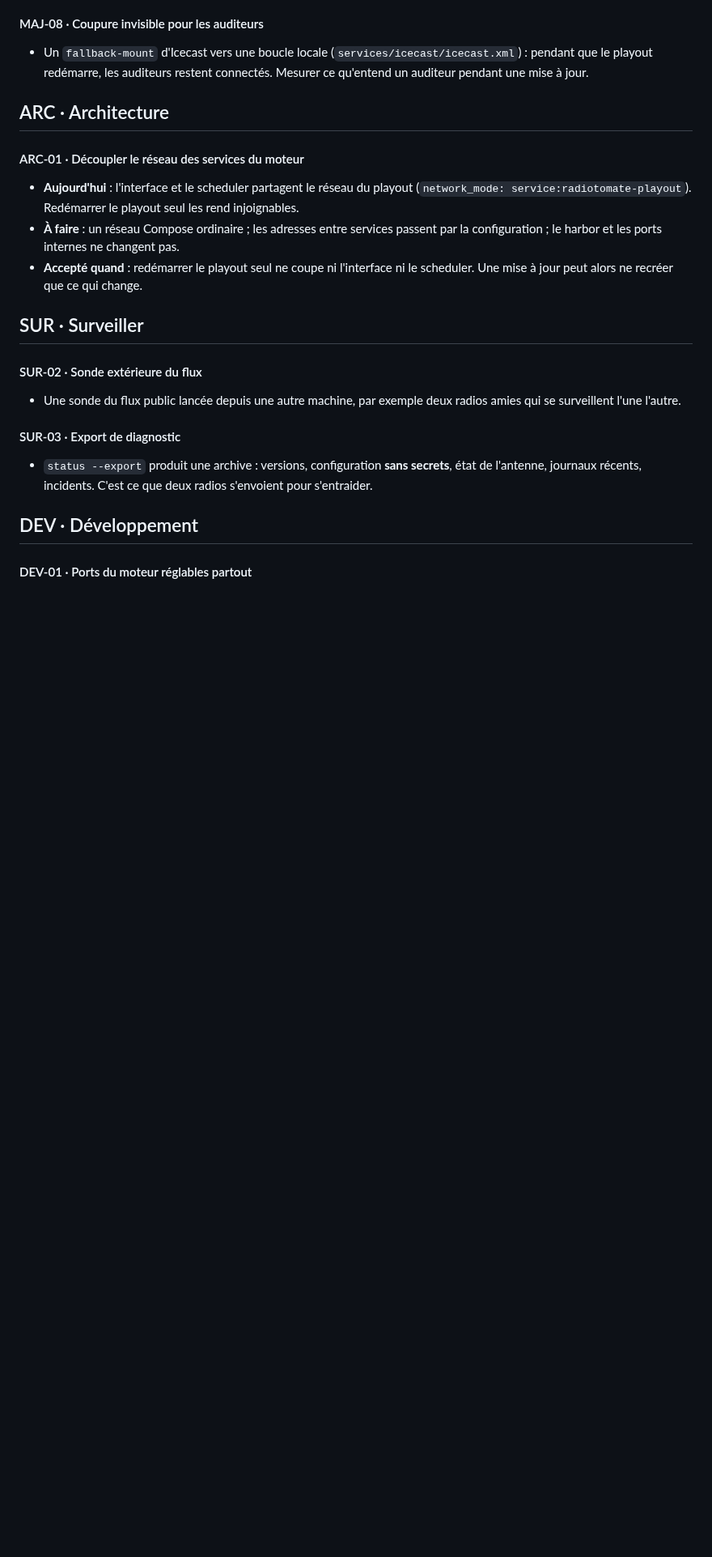
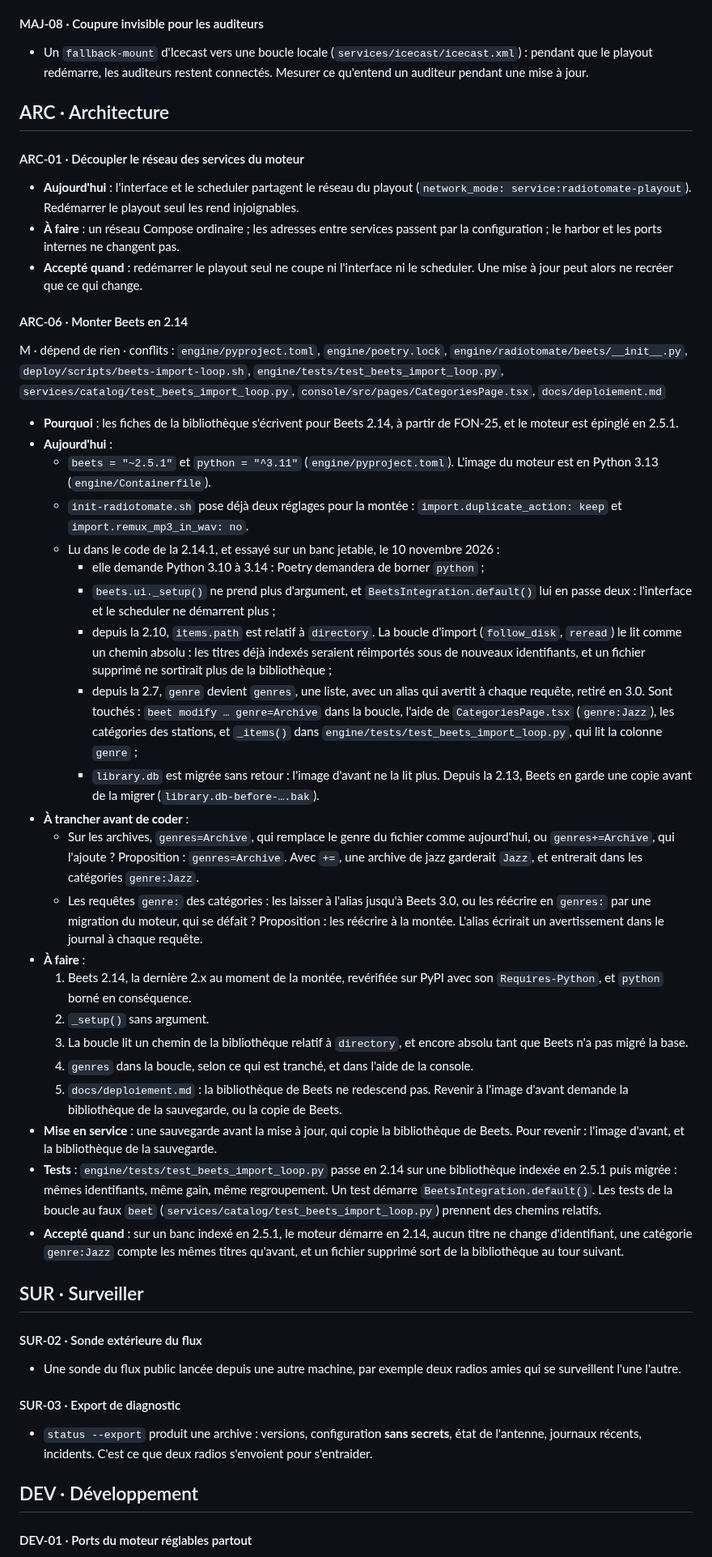
Before and after one commit to lazbutton/button, a Markdown page: docs/feuille-de-route/P2.md, the part around one of its changes. Shown at 81% size. Drawn GitHub-style; blank space fills up the shorter version.

Commit message:
Docs : ARC-06, monter Beets en 2.14
Les fiches de la bibliothèque (FON-25 et suivantes) s'écrivent pour
Beets 2.14, et le moteur est épinglé en 2.5.1. La fiche réunit ce que
la 2.14.1 casse, lu dans son code et essayé sur un banc jetable le
10 novembre : _setup() sans argument, chemins relatifs dans
library.db, genre devenu genres, base migrée sans retour. Elle propose
de garder genres=Archive sur les archives, pour qu'elles n'entrent pas
dans les catégories de genre.

Co-Authored-By: Claude Opus 5.5 <noreply@anthropic.com>

```diff
--- a/docs/feuille-de-route/P2.md
+++ b/docs/feuille-de-route/P2.md
@@ -89,6 +90,33 @@ Ces fiches ne bloquent pas une mise en production. Elles rendent l'exploitation
 - **Aujourd'hui** : l'interface et le scheduler partagent le réseau du playout (`network_mode: service:radiotomate-playout`). Redémarrer le playout seul les rend injoignables.
 - **À faire** : un réseau Compose ordinaire ; les adresses entre services passent par la configuration ; le harbor et les ports internes ne changent pas.
 - **Accepté quand** : redémarrer le playout seul ne coupe ni l'interface ni le scheduler. Une mise à jour peut alors ne recréer que ce qui change.
+
+#### ARC-06 · Monter Beets en 2.14
+
+M · dépend de rien · conflits : `engine/pyproject.toml`, `engine/poetry.lock`, `engine/radiotomate/beets/__init__.py`, `deploy/scripts/beets-import-loop.sh`, `engine/tests/test_beets_import_loop.py`, `services/catalog/test_beets_import_loop.py`, `console/src/pages/CategoriesPage.tsx`, `docs/deploiement.md`
+
+- **Pourquoi** : les fiches de la bibliothèque s'écrivent pour Beets 2.14, à partir de FON-25, et le moteur est épinglé en 2.5.1.
+- **Aujourd'hui** :
+  - `beets = "~2.5.1"` et `python = "^3.11"` (`engine/pyproject.toml`). L'image du moteur est en Python 3.13 (`engine/Containerfile`).
+  - `init-radiotomate.sh` pose déjà deux réglages pour la montée : `import.duplicate_action: keep` et `import.remux_mp3_in_wav: no`.
+  - Lu dans le code de la 2.14.1, et essayé sur un banc jetable, le 10 novembre 2026 :
+    - elle demande Python 3.10 à 3.14 : Poetry demandera de borner `python` ;
+    - `beets.ui._setup()` ne prend plus d'argument, et `BeetsIntegration.default()` lui en passe deux : l'interface et le scheduler ne démarrent plus ;
+    - depuis la 2.10, `items.path` est relatif à `directory`. La boucle d'import (`follow_disk`, `reread`) le lit comme un chemin absolu : les titres déjà indexés seraient réimportés sous de nouveaux identifiants, et un fichier supprimé ne sortirait plus de la bibliothèque ;
+    - depuis la 2.7, `genre` devient `genres`, une liste, avec un alias qui avertit à chaque requête, retiré en 3.0. Sont touchés : `beet modify … genre=Archive` dans la boucle, l'aide de `CategoriesPage.tsx` (`genre:Jazz`), les catégories des stations, et `_items()` dans `engine/tests/test_beets_import_loop.py`, qui lit la colonne `genre` ;
+    - `library.db` est migrée sans retour : l'image d'avant ne la lit plus. Depuis la 2.13, Beets en garde une copie avant de la migrer (`library.db-before-….bak`).
+- **À trancher avant de coder** :
+  - Sur les archives, `genres=Archive`, qui remplace le genre du fichier comme aujourd'hui, ou `genres+=Archive`, qui l'ajoute ? Proposition : `genres=Archive`. Avec `+=`, une archive de jazz garderait `Jazz`, et entrerait dans les catégories `genre:Jazz`.
+  - Les requêtes `genre:` des catégories : les laisser à l'alias jusqu'à Beets 3.0, ou les réécrire en `genres:` par une migration du moteur, qui se défait ? Proposition : les réécrire à la montée. L'alias écrirait un avertissement dans le journal à chaque requête.
+- **À faire** :
+  1. Beets 2.14, la dernière 2.x au moment de la montée, revérifiée sur PyPI avec son `Requires-Python`, et `python` borné en conséquence.
+  2. `_setup()` sans argument.
+  3. La boucle lit un chemin de la bibliothèque relatif à `directory`, et encore absolu tant que Beets n'a pas migré la base.
+  4. `genres` dans la boucle, selon ce qui est tranché, et dans l'aide de la console.
+  5. `docs/deploiement.md` : la bibliothèque de Beets ne redescend pas. Revenir à l'image d'avant demande la bibliothèque de la sauvegarde, ou la copie de Beets.
+- **Mise en service** : une sauvegarde avant la mise à jour, qui copie la bibliothèque de Beets. Pour revenir : l'image d'avant, et la bibliothèque de la sauvegarde.
+- **Tests** : `engine/tests/test_beets_import_loop.py` passe en 2.14 sur une bibliothèque indexée en 2.5.1 puis migrée : mêmes identifiants, même gain, même regroupement. Un test démarre `BeetsIntegration.default()`. Les tests de la boucle au faux `beet` (`services/catalog/test_beets_import_loop.py`) prennent des chemins relatifs.
+- **Accepté quand** : sur un banc indexé en 2.5.1, le moteur démarre en 2.14, aucun titre ne change d'identifiant, une catégorie `genre:Jazz` compte les mêmes titres qu'avant, et un fichier supprimé sort de la bibliothèque au tour suivant.
 
 ## SUR · Surveiller
 
```
Also changed, not shown: other parts of docs/feuille-de-route/P2.md (+1 -0 lines).
